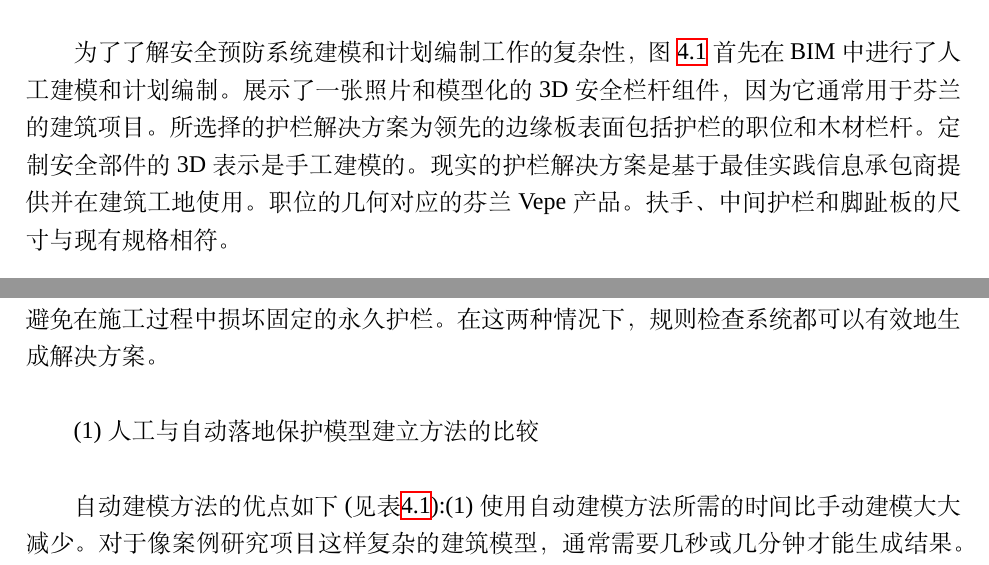
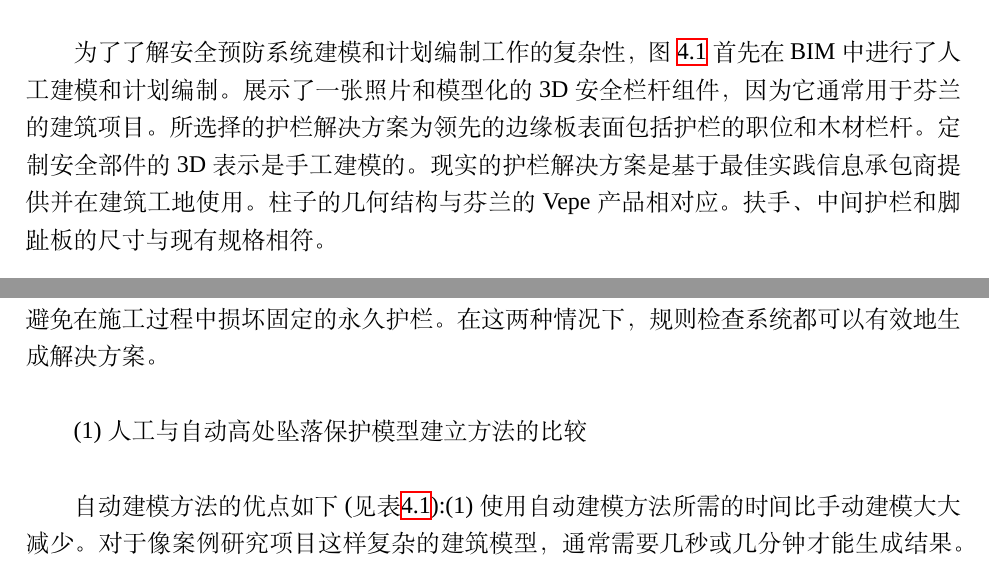
Before and after one commit to galentwww/translaste, a LaTeX thesis (thesis.tex, which reads body/chapter4.tex): two parts of pages 13 and 18 of 31, joined at a grey line, cut so that both start at the same text. Compiled offline with XeLaTeX; a missing font is replaced by an installed copy or a similar font.

Commit message:
修改第四章排版

```diff
--- a/body/chapter4.tex
+++ b/body/chapter4.tex
@@ -11,7 +11,7 @@
 杆组件，因为它通常用于芬兰的建筑项目。所选择的护栏解决方案为领
 先的边缘板表面包括护栏的职位和木材栏杆。定制安全部件的 3D 表示
 是手工建模的。现实的护栏解决方案是基于最佳实践信息承包商提供并
-在建筑工地使用。职位的几何对应的芬兰 Vepe 产品。扶手、中间护栏
+在建筑工地使用。柱子的几何结构与芬兰的 Vepe 产品相对应。扶手、中间护栏
 和脚趾板的尺寸与现有规格相符。
 
 \begin{figure}[thbp!]
@@ -137,7 +137,7 @@ VTT 研究团队将混凝土和钢框架施工相关的防坠落可视化，
 程中损坏固定的永久护栏。在这两种情况下，规则检查系统都可以有效
 地生成解决方案。\\
 
-(1) 人工与自动落地保护模型建立方法的比较\\
+(1) 人工与自动高处坠落保护模型建立方法的比较\\
 
 自动建模方法的优点如下(见表\ref{tb:compare}):(1)使用自动建模方法所需的时间比手
 动建模大大减少。对于像案例研究项目这样复杂的建筑模型，通常需要
```
Also changed, not shown: thesis.pdf, 2 other files.
